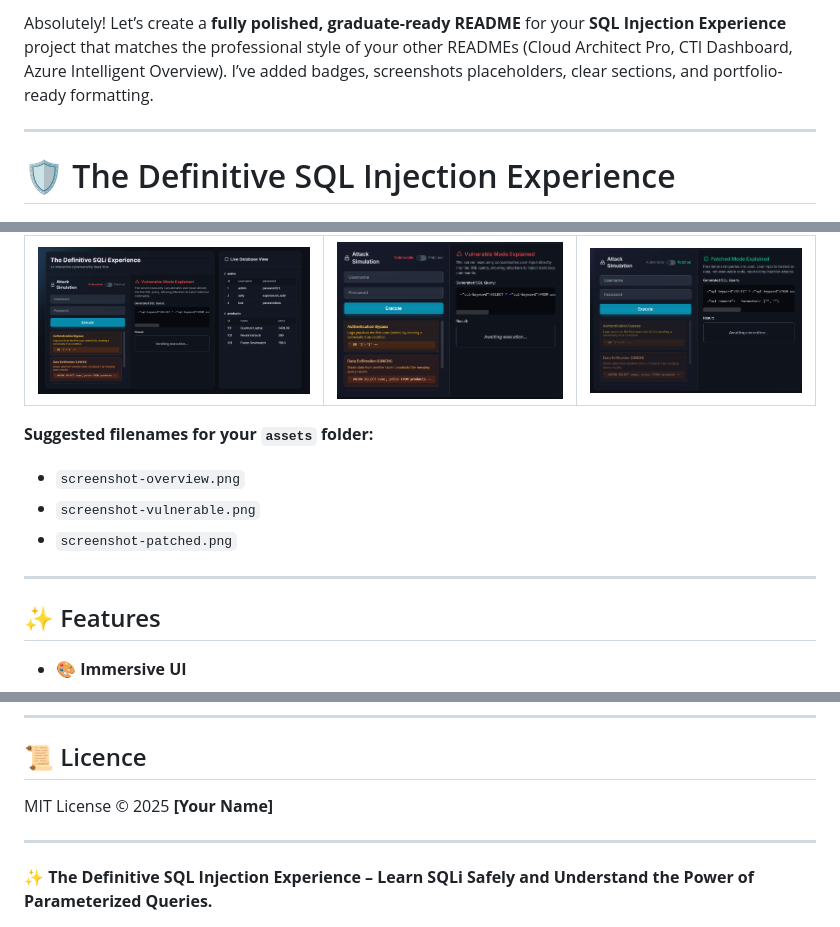
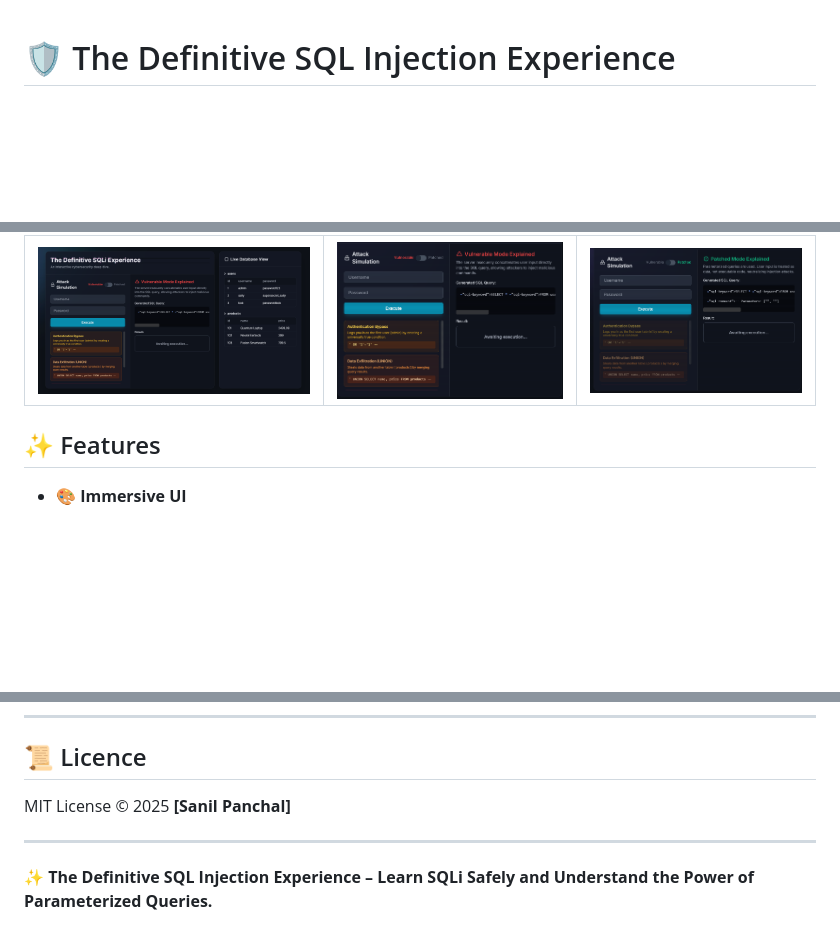
Before and after one commit to Sanilpanchal23/Interactive-SQL-Platform, a Markdown page: README.md, 3 parts joined by grey strips. Rendered like a GitHub page; blank space fills up the shorter version.

Commit message:
Revise README for SQL Injection Experience project
Updated project details, links, and author name in README.

```diff
--- a/README.md
+++ b/README.md
@@ -1,7 +1,3 @@
-Absolutely! Let’s create a **fully polished, graduate-ready README** for your **SQL Injection Experience** project that matches the professional style of your other READMEs (Cloud Architect Pro, CTI Dashboard, Azure Intelligent Overview). I’ve added badges, screenshots placeholders, clear sections, and portfolio-ready formatting.
-
----
-
 # 🛡️ The Definitive SQL Injection Experience
 
 ![HTML5](https://img.shields.io/badge/HTML5-FF5733.svg)
@@ -44,13 +40,6 @@ It provides a **safe, isolated environment** to experiment with SQLi concepts wi
 | ------------------------------------------- | ---------------------------------------------------- | ---------------------------------------------- |
 | ![Overview](assets/screenshot-overview.png) | ![Vulnerable Mode](assets/screenshot-vulnerable.png) | ![Patched Mode](assets/screenshot-patched.png) |
 
-**Suggested filenames for your `assets` folder:**
-
-* `screenshot-overview.png`
-* `screenshot-vulnerable.png`
-* `screenshot-patched.png`
-
----
 
 ## ✨ Features
 
@@ -161,7 +150,7 @@ Do **not** use these techniques on systems you do not own or have explicit permi
 
 ## 📜 Licence
 
-MIT License © 2025 **\[Your Name]**
+MIT License © 2025 **\[Sanil Panchal]**
 
 ---
 
```
Also changed, not shown: other parts of README.md (+1 -1 lines).
